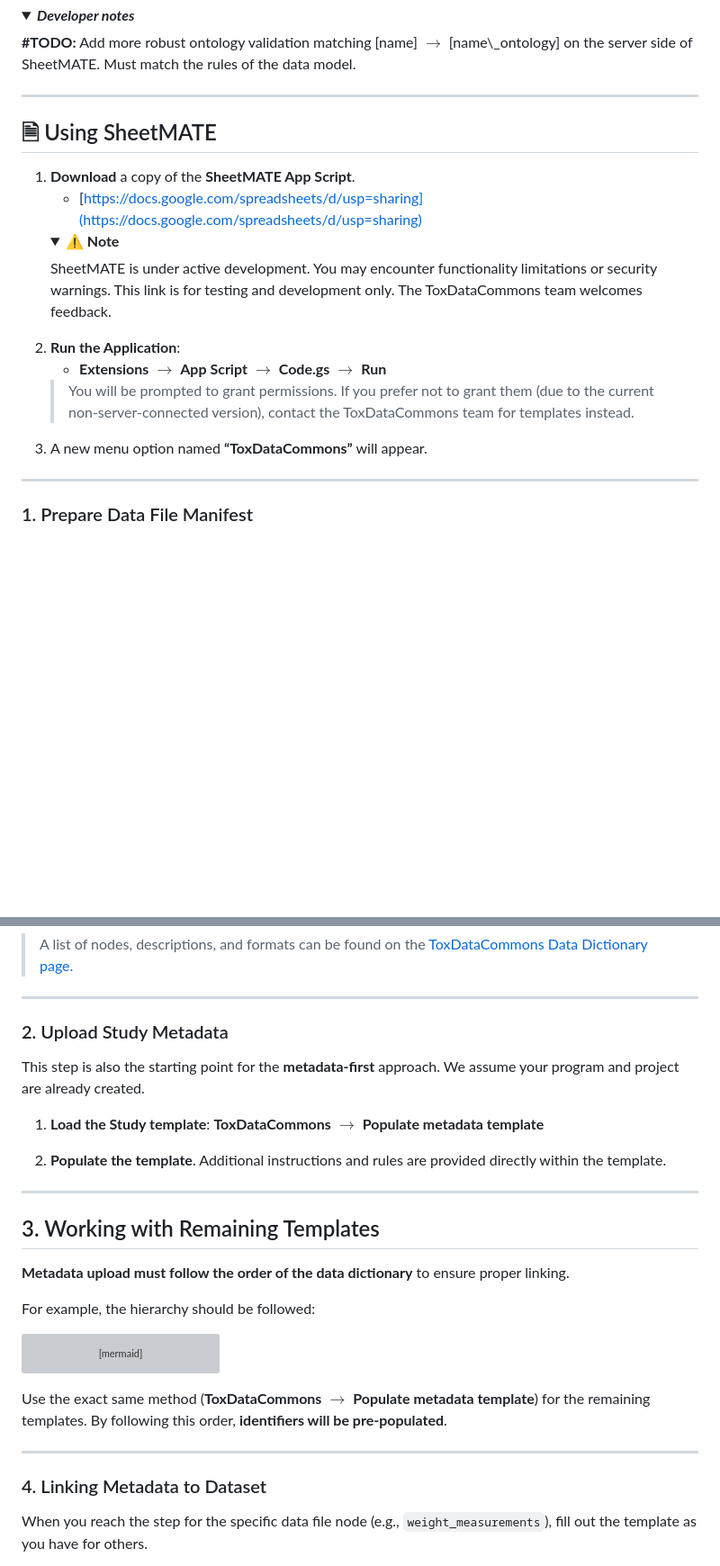
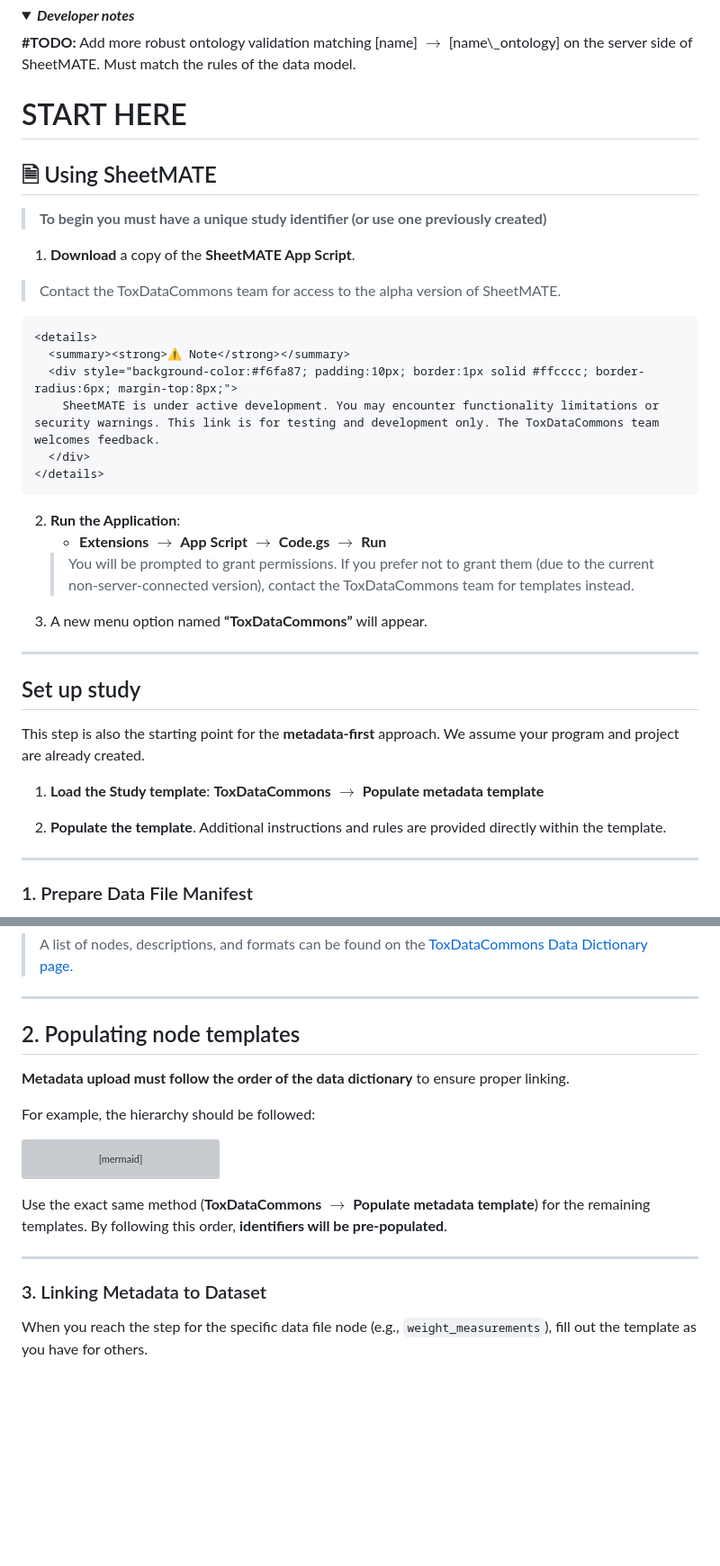
Before and after one commit to naultran/Tutorials_and_Workshops, a Markdown page: ToxDataCommons-DataManagement/README.md, 2 parts joined by grey strips. Shown: that part at 90% size. Rendered like a GitHub page; folded sections open; blank space fills up the shorter version; grey boxes are pictures that could not be loaded.

Commit message:
reorganization to lead with study node

```diff
--- a/ToxDataCommons-DataManagement/README.md
+++ b/ToxDataCommons-DataManagement/README.md
@@ -105,12 +97,16 @@ Manually recorded data is often the **least standardized**. ToxDataCommons accep
 </details>
 </div>
 
----
+# START HERE
 
 ## 🗎 Using SheetMATE
 
+> <b> To begin you must have a unique study identifier (or use one previously created) </b>
+
 1.  **Download** a copy of the **SheetMATE App Script**.
-    * [https://docs.google.com/spreadsheets/d/usp=sharing](https://docs.google.com/spreadsheets/d/usp=sharing)
+
+> Contact the ToxDataCommons team for access to the alpha version of SheetMATE.
+
     <details>
       <summary><strong>⚠️ Note</strong></summary>
       <div style="background-color:#f6fa87; padding:10px; border:1px solid #ffcccc; border-radius:6px; margin-top:8px;">
@@ -121,6 +117,16 @@ Manually recorded data is often the **least standardized**. ToxDataCommons accep
     * **Extensions** $\rightarrow$ **App Script** $\rightarrow$ **Code.gs** $\rightarrow$ **Run**
     > You will be prompted to grant permissions. If you prefer not to grant them (due to the current non-server-connected version), contact the ToxDataCommons team for templates instead.
 3.  A new menu option named **“ToxDataCommons”** will appear.
+
+---
+
+## Set up study
+
+This step is also the starting point for the **metadata-first** approach. We assume your program and project are already created.
+
+1.  **Load the Study template**: **ToxDataCommons** $\rightarrow$ **Populate metadata template**
+
+2.  **Populate the template**. Additional instructions and rules are provided directly within the template.
 
 ---
 
@@ -148,17 +154,7 @@ Use the SheetMATE app to create a manifest that lists all files you plan to uplo
 
 ---
 
-### 2. Upload Study Metadata
-
-This step is also the starting point for the **metadata-first** approach. We assume your program and project are already created.
-
-1.  **Load the Study template**: **ToxDataCommons** $\rightarrow$ **Populate metadata template**
-
-2.  **Populate the template**. Additional instructions and rules are provided directly within the template.
-
----
-
-## 3. Working with Remaining Templates
+## 2. Populating node templates
 
 **Metadata upload must follow the order of the data dictionary** to ensure proper linking.
 
@@ -179,7 +175,7 @@ Use the exact same method (**ToxDataCommons** $\rightarrow$ **Populate metadata
 
 ---
 
-### 4. Linking Metadata to Dataset
+### 3. Linking Metadata to Dataset
 
 When you reach the step for the specific data file node (e.g., `weight_measurements`), fill out the template as you have for others.
 
```
Also changed, not shown: other parts of ToxDataCommons-DataManagement/README.md (+2 -10 lines).
